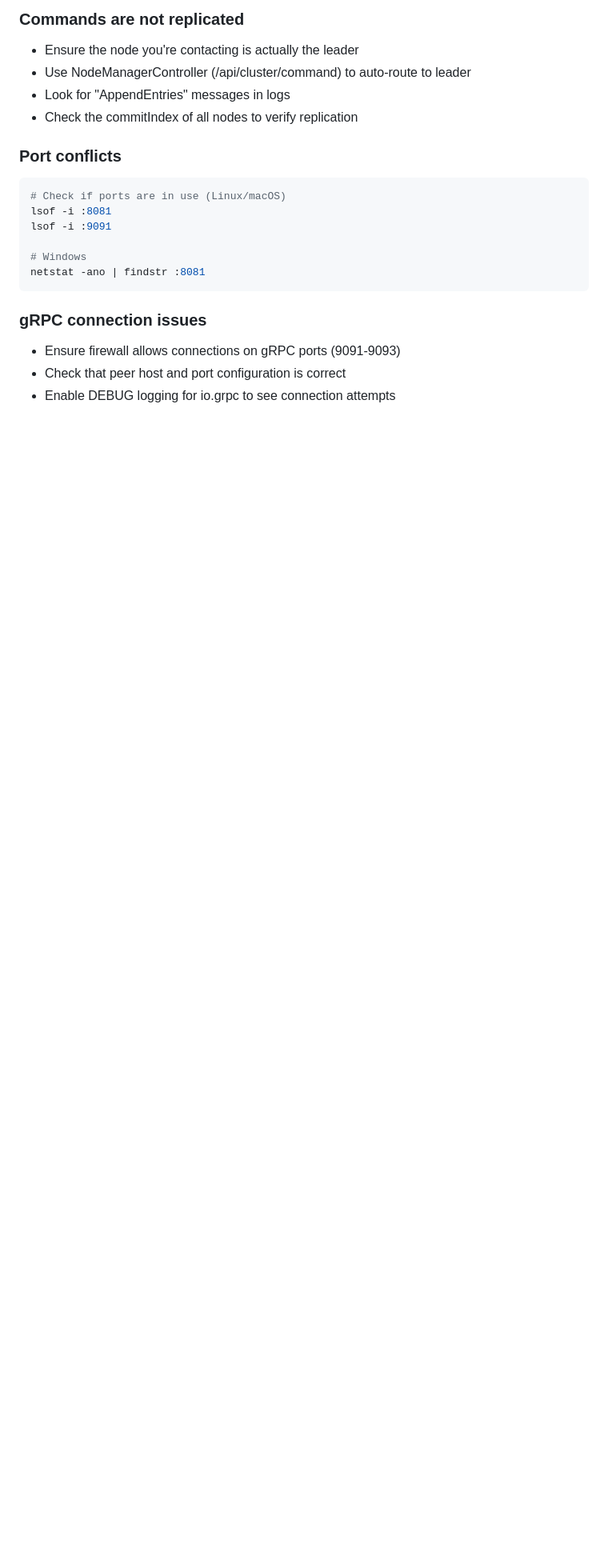
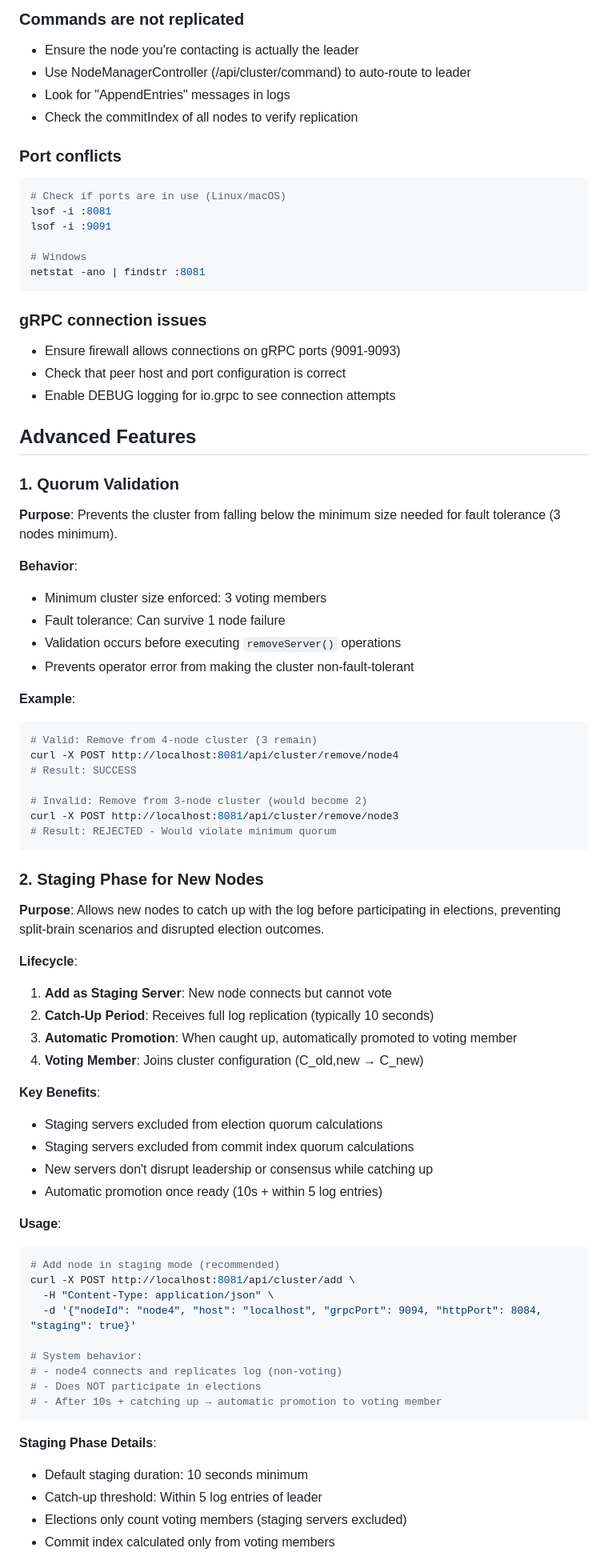
Before and after one commit to Swordpro3001/Raft-grpc, a Markdown page: README.md, the part around the change printed below. Shown: that part at 80% size. GitHub-like rendering; blank space fills up the shorter version.

Commit message:
[Doc]: Updated readme

````diff
--- a/README.md
+++ b/README.md
@@ -637,3 +637,61 @@ netstat -ano | findstr :8081
 - Check that peer host and port configuration is correct
 - Enable DEBUG logging for io.grpc to see connection attempts
 
+## Advanced Features
+
+### 1. Quorum Validation
+
+**Purpose**: Prevents the cluster from falling below the minimum size needed for fault tolerance (3 nodes minimum).
+
+**Behavior**:
+- Minimum cluster size enforced: 3 voting members
+- Fault tolerance: Can survive 1 node failure
+- Validation occurs before executing `removeServer()` operations
+- Prevents operator error from making the cluster non-fault-tolerant
+
+**Example**:
+```bash
+# Valid: Remove from 4-node cluster (3 remain)
+curl -X POST http://localhost:8081/api/cluster/remove/node4
+# Result: SUCCESS
+
+# Invalid: Remove from 3-node cluster (would become 2)
+curl -X POST http://localhost:8081/api/cluster/remove/node3
+# Result: REJECTED - Would violate minimum quorum
+```
+
+### 2. Staging Phase for New Nodes
+
+**Purpose**: Allows new nodes to catch up with the log before participating in elections, preventing split-brain scenarios and disrupted election outcomes.
+
+**Lifecycle**:
+1. **Add as Staging Server**: New node connects but cannot vote
+2. **Catch-Up Period**: Receives full log replication (typically 10 seconds)
+3. **Automatic Promotion**: When caught up, automatically promoted to voting member
+4. **Voting Member**: Joins cluster configuration (C_old,new → C_new)
+
+**Key Benefits**:
+- Staging servers excluded from election quorum calculations
+- Staging servers excluded from commit index quorum calculations
+- New servers don't disrupt leadership or consensus while catching up
+- Automatic promotion once ready (10s + within 5 log entries)
+
+**Usage**:
+```bash
+# Add node in staging mode (recommended)
+curl -X POST http://localhost:8081/api/cluster/add \
+  -H "Content-Type: application/json" \
+  -d '{"nodeId": "node4", "host": "localhost", "grpcPort": 9094, "httpPort": 8084, "staging": true}'
+
+# System behavior:
+# - node4 connects and replicates log (non-voting)
+# - Does NOT participate in elections
+# - After 10s + catching up → automatic promotion to voting member
+```
+
+**Staging Phase Details**:
+- Default staging duration: 10 seconds minimum
+- Catch-up threshold: Within 5 log entries of leader
+- Elections only count voting members (staging servers excluded)
+- Commit index calculated only from voting members
+
````
Also changed, not shown: other parts of README.md (+95 -14 lines).
